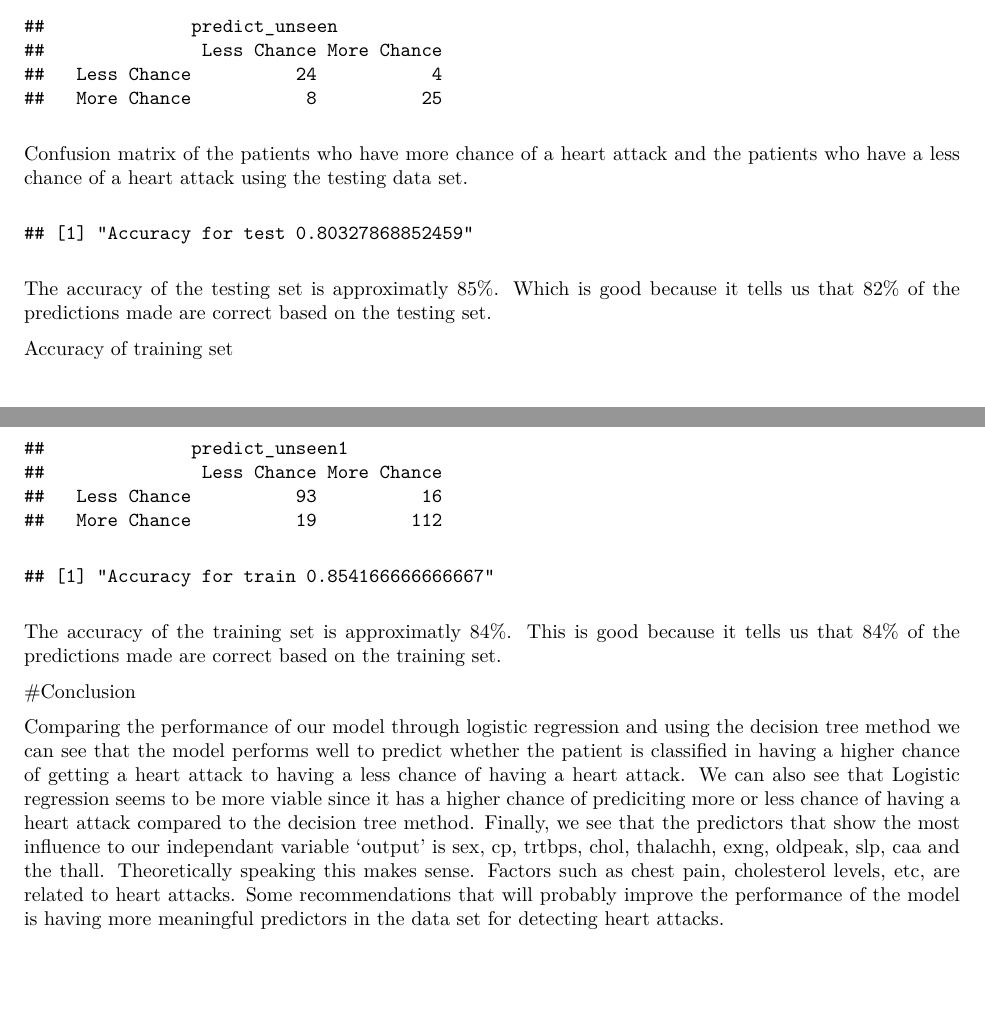
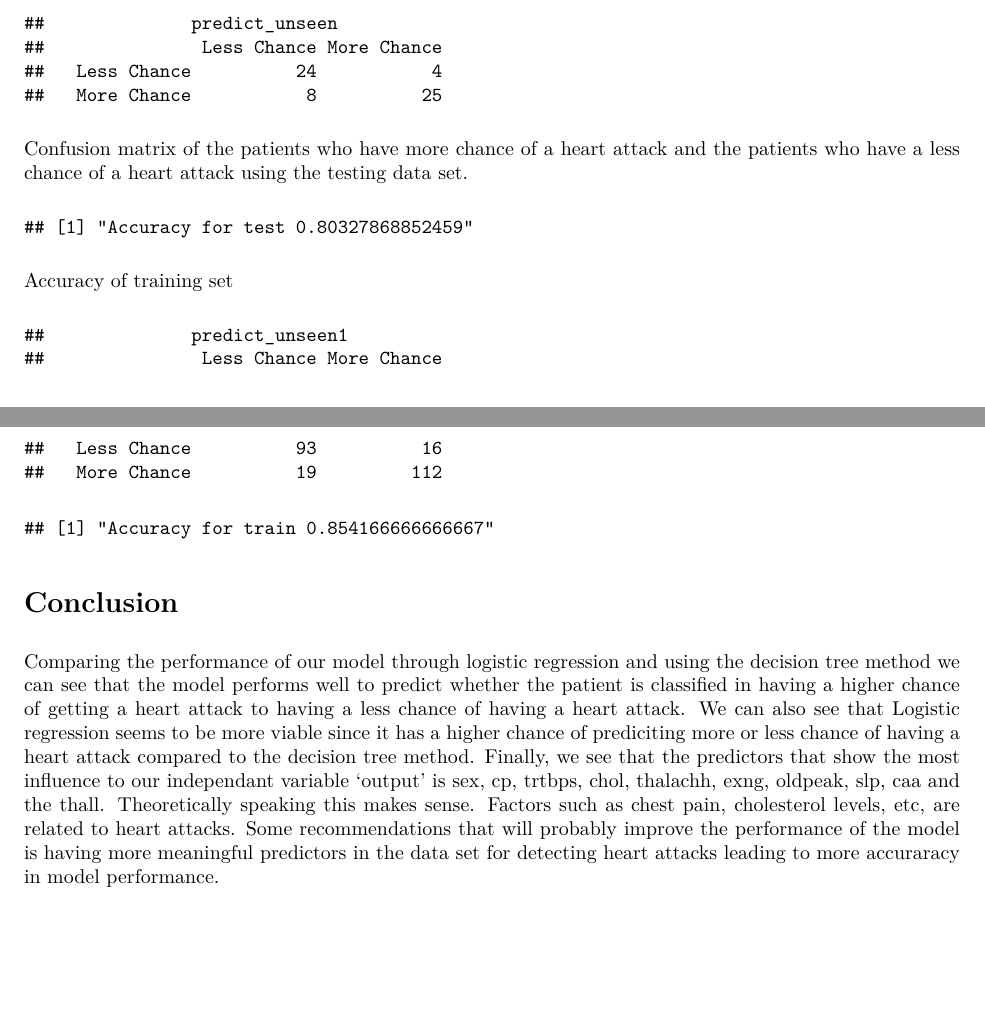
Before and after one commit to ajan234/Heart-Attack-Analysis, an R Markdown document (HeartattackAnalysis.Rmd): two parts of pages 30 and 31 of 31, joined at a grey line, cut so that both start at the same text. The pictures show the output file HeartattackAnalysis.pdf that the author committed with the source.

Commit message:
Add files via upload

````diff
--- a/HeartattackAnalysis.Rmd
+++ b/HeartattackAnalysis.Rmd
@@ -310,25 +310,24 @@ table_mat <- table(test$output, predict_unseen)
 table_mat
 ```
 Confusion matrix of the patients who have more chance of a heart attack and the patients who have a less chance of a heart attack using the testing data set.
-```{r}
+```{r, echo = FALSE}
 accuracy_Test <- sum(diag(table_mat)) / sum(table_mat)
 print(paste('Accuracy for test', accuracy_Test))
 ```
-The accuracy of the testing set is approximatly 85%. Which is good because it tells us that 82% of the predictions made are correct based on the testing set.
 
 Accuracy of training set
-```{r}
+```{r, echo = FALSE}
 predict_unseen1 <-predict(fit, train, type = 'class')
 table_mat1 <- table(train$output, predict_unseen1)
 table_mat1
 ```
 
-```{r}
+```{r, echo = FALSE}
 accuracy_train <- sum(diag(table_mat1)) / sum(table_mat1)
 print(paste('Accuracy for train', accuracy_train))
 ```
-The accuracy of the training set is approximatly 84%. This is good because it tells us that 84% of the predictions made are correct based on the training set.
 
-#Conclusion
 
-Comparing the performance of our model through logistic regression and using the decision tree method we can see that the model performs well to predict whether the patient is classified in having a higher chance of getting a heart attack to having a less chance of having a heart attack. We can also see that Logistic regression seems to be more viable since it has a higher chance of prediciting more or less chance of having a heart attack compared to the decision tree method. Finally, we see that the predictors that show the most influence  to our independant variable 'output' is sex, cp, trtbps, chol, thalachh, exng, oldpeak, slp, caa and the thall. Theoretically speaking this makes sense. Factors such as chest pain, cholesterol levels, etc, are related to heart attacks. Some recommendations that will probably improve the performance of the model is having more meaningful predictors in the data set for detecting heart attacks.
+# Conclusion
+
+Comparing the performance of our model through logistic regression and using the decision tree method we can see that the model performs well to predict whether the patient is classified in having a higher chance of getting a heart attack to having a less chance of having a heart attack. We can also see that Logistic regression seems to be more viable since it has a higher chance of prediciting more or less chance of having a heart attack compared to the decision tree method. Finally, we see that the predictors that show the most influence  to our independant variable 'output' is sex, cp, trtbps, chol, thalachh, exng, oldpeak, slp, caa and the thall. Theoretically speaking this makes sense. Factors such as chest pain, cholesterol levels, etc, are related to heart attacks. Some recommendations that will probably improve the performance of the model is having more meaningful predictors in the data set for detecting heart attacks leading to more accuraracy in model performance.
````
Also changed, not shown: HeartattackAnalysis.pdf, HeartattackAnalysis.Rmd (14 more changed lines).
